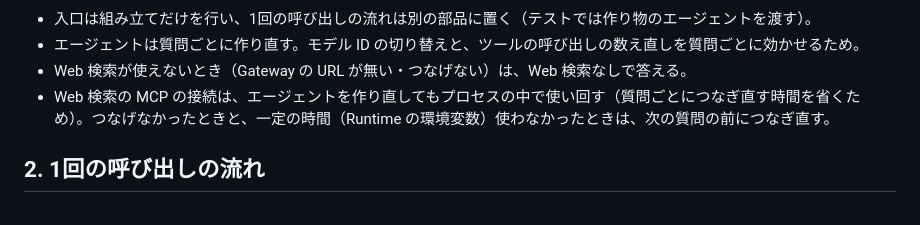
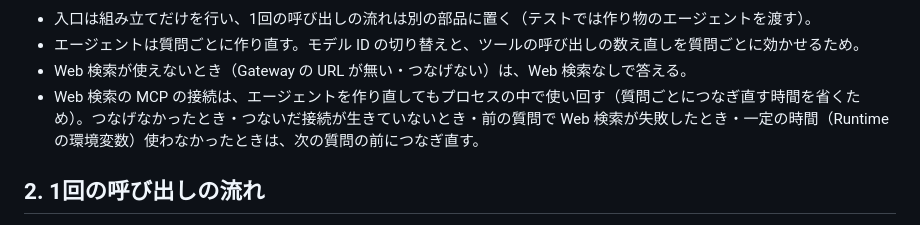
Before and after one commit to h-akira/TouringProjectV2_Backend, a Markdown page: docs-parent/08c_agent-design.md, the part around the change. GitHub-like rendering.

```diff
--- a/docs-parent/08c_agent-design.md
+++ b/docs-parent/08c_agent-design.md
@@ -20,7 +20,7 @@ flowchart LR
 - 入口は組み立てだけを行い、1回の呼び出しの流れは別の部品に置く（テストでは作り物のエージェントを渡す）。
 - エージェントは質問ごとに作り直す。モデル ID の切り替えと、ツールの呼び出しの数え直しを質問ごとに効かせるため。
 - Web 検索が使えないとき（Gateway の URL が無い・つなげない）は、Web 検索なしで答える。
-- Web 検索の MCP の接続は、エージェントを作り直してもプロセスの中で使い回す（質問ごとにつなぎ直す時間を省くため）。つなげなかったときと、一定の時間（Runtime の環境変数）使わなかったときは、次の質問の前につなぎ直す。
+- Web 検索の MCP の接続は、エージェントを作り直してもプロセスの中で使い回す（質問ごとにつなぎ直す時間を省くため）。つなげなかったとき・つないだ接続が生きていないとき・前の質問で Web 検索が失敗したとき・一定の時間（Runtime の環境変数）使わなかったときは、次の質問の前につなぎ直す。
 
 ## 2. 1回の呼び出しの流れ
 
```
Also changed, not shown: docs-parent/08a_android-design.md (+6 -3 lines).
